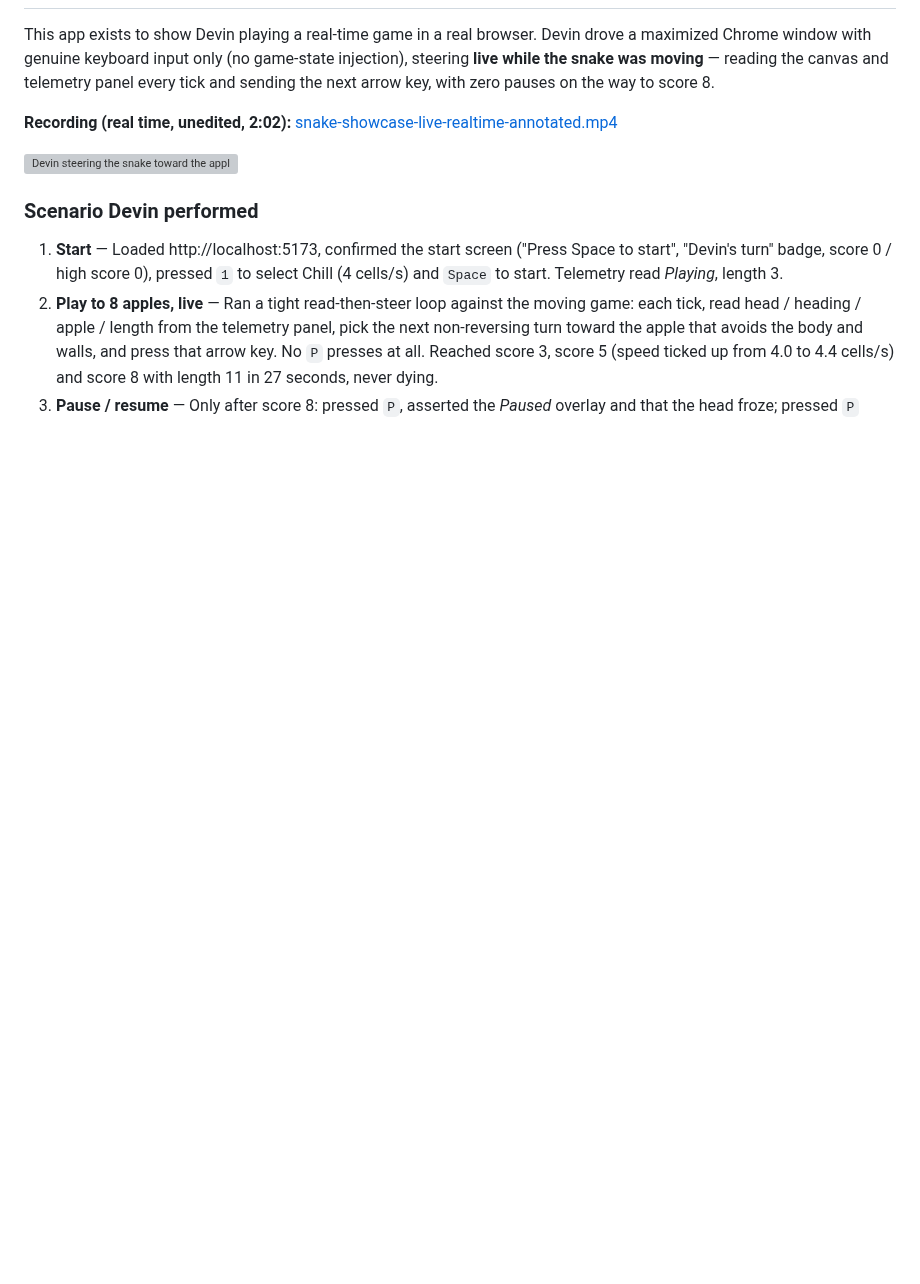
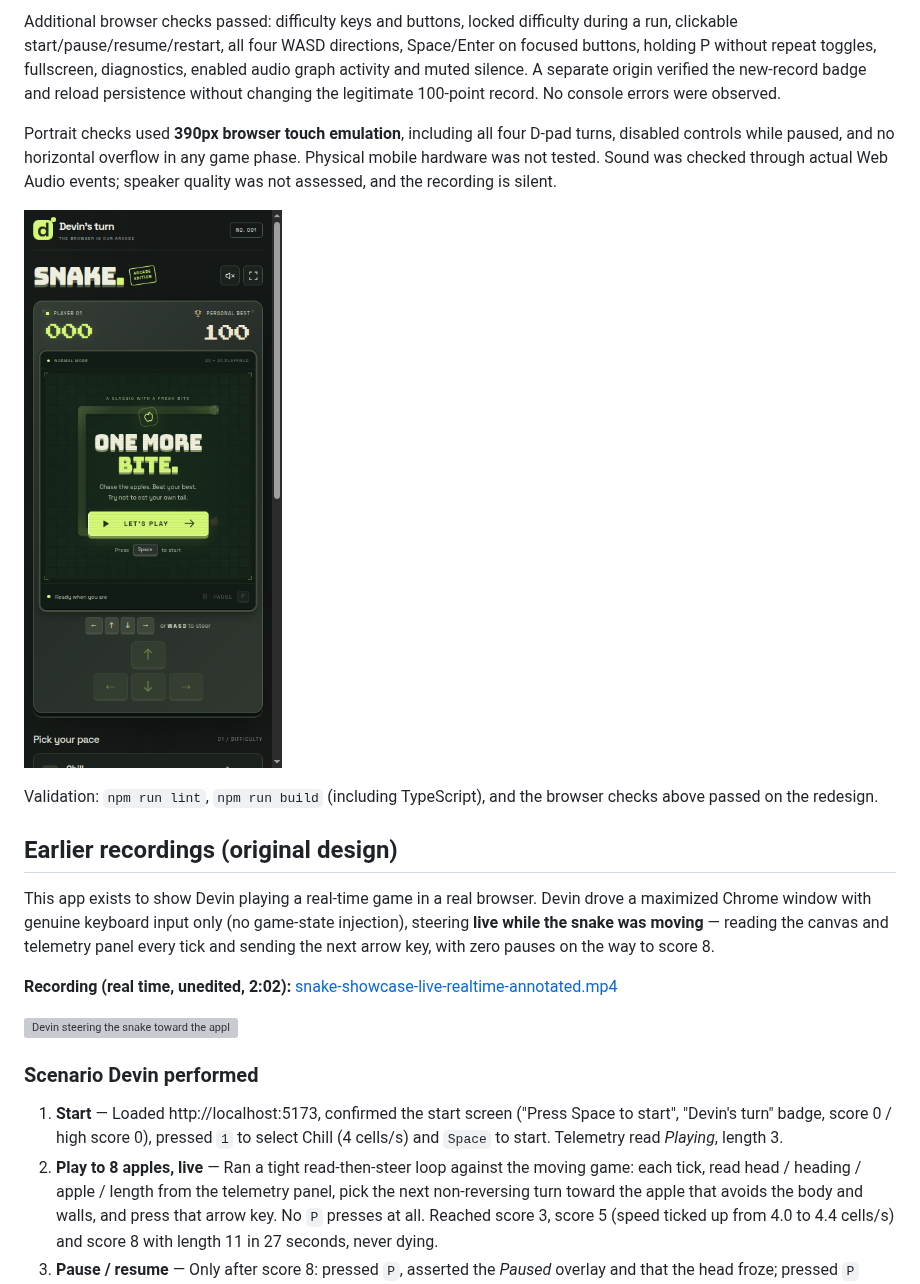
Before and after one commit to dabit3/experiments, a Markdown page: snake-arcade/README.md, the part around one of its changes. GitHub-like rendering; pictures changed too: snake-arcade/docs/showcase/redesign-mobile.png (added); blank space fills up the shorter version; grey boxes are pictures that could not be loaded.

```diff
--- a/snake-arcade/README.md
+++ b/snake-arcade/README.md
@@ -36,3 +61,21 @@ src/
+Additional browser checks passed: difficulty keys and buttons, locked difficulty
+during a run, clickable start/pause/resume/restart, all four WASD directions,
+Space/Enter on focused buttons, holding P without repeat toggles, fullscreen,
+diagnostics, enabled audio graph activity and muted silence. A separate origin
+verified the new-record badge and reload persistence without changing the
+legitimate 100-point record. No console errors were observed.
+
+Portrait checks used **390px browser touch emulation**, including all four D-pad
+turns, disabled controls while paused, and no horizontal overflow in any game
+phase. Physical mobile hardware was not tested. Sound was checked through actual
+Web Audio events; speaker quality was not assessed, and the recording is silent.
+
+![Portrait layout with touch controls](docs/showcase/redesign-mobile.png)
+
+Validation: `npm run lint`, `npm run build` (including TypeScript), and the browser
+checks above passed on the redesign.
+
+## Earlier recordings (original design)
 
 This app exists to show Devin playing a real-time game in a real browser. Devin
 drove a maximized Chrome window with genuine keyboard input only (no game-state
```
Also changed, not shown: other parts of snake-arcade/README.md (+25 -0 lines), snake-arcade/docs/showcase/redesign-game-over.png (added), snake-arcade/docs/showcase/redesign-score8.png (added), snake-arcade/docs/showcase/redesign-start.png (added).
